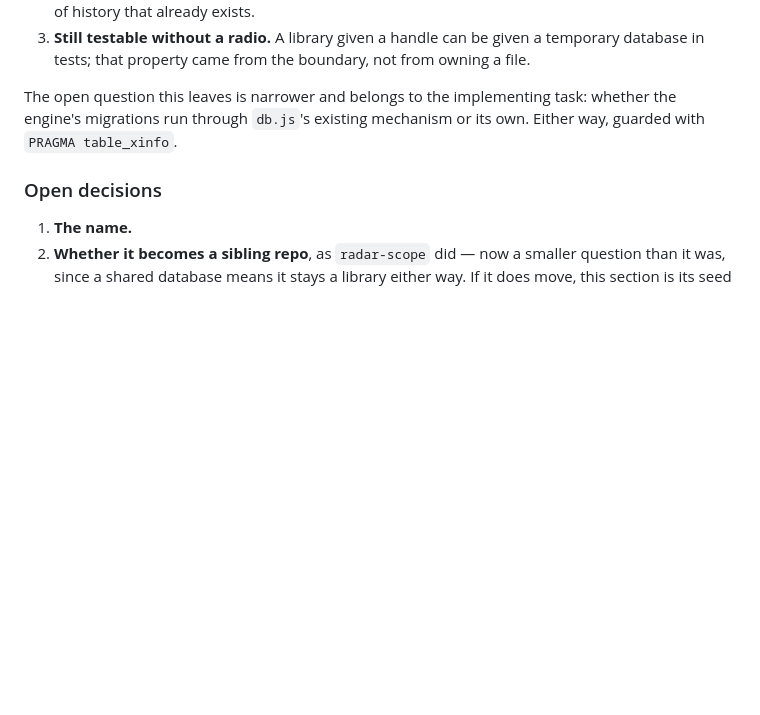
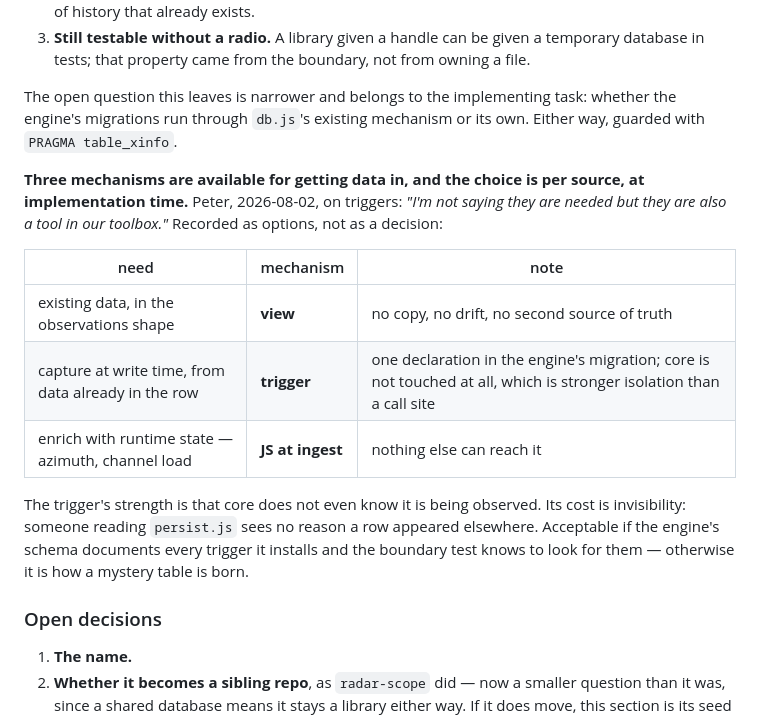
Before and after one commit to pacmac/mesh-radar, a Markdown page: docs/MESH_REACH_SPEC.md, the part around the change. GitHub-like rendering; blank space fills up the shorter version.

Commit message:
docs(observatory): record views/triggers/ingest as available mechanisms, choice deferred
Peter, 2026-08-02: "I'm not saying they are needed but they are also a tool in
our toolbox." Recorded as options rather than as a decision, chosen per source at
implementation time.

view     existing data in the observations shape — no copy, no drift, no second
         source of truth for the same fact
trigger  capture at write time from data already in the row — one declaration in
         the engine's migration, core untouched, which is stronger isolation than
         a call site
JS       enrichment with runtime state (azimuth, channel load) — nothing else can
         reach it, which is why the first consumer cannot be a trigger

The trigger's strength is that core does not know it is being observed; its cost
is invisibility, since nothing in persist.js explains why a row appeared
elsewhere. Tolerable only if the engine's schema documents every trigger it
installs and the boundary test looks for them.

Co-Authored-By: Claude Opus 5 (1M context) <noreply@anthropic.com>

```diff
--- a/docs/MESH_REACH_SPEC.md
+++ b/docs/MESH_REACH_SPEC.md
@@ -735,6 +735,23 @@ The open question this leaves is narrower and belongs to the implementing task:
 whether the engine's migrations run through `db.js`'s existing mechanism or its
 own. Either way, guarded with `PRAGMA table_xinfo`.
 
+**Three mechanisms are available for getting data in, and the choice is per
+source, at implementation time.** Peter, 2026-08-02, on triggers: *"I'm not
+saying they are needed but they are also a tool in our toolbox."* Recorded as
+options, not as a decision:
+
+| need | mechanism | note |
+|---|---|---|
+| existing data, in the observations shape | **view** | no copy, no drift, no second source of truth |
+| capture at write time, from data already in the row | **trigger** | one declaration in the engine's migration; core is not touched at all, which is stronger isolation than a call site |
+| enrich with runtime state — azimuth, channel load | **JS at ingest** | nothing else can reach it |
+
+The trigger's strength is that core does not even know it is being observed. Its
+cost is invisibility: someone reading `persist.js` sees no reason a row appeared
+elsewhere. Acceptable if the engine's schema documents every trigger it installs
+and the boundary test knows to look for them — otherwise it is how a mystery
+table is born.
+
 ### Open decisions
 
 1. **The name.**
```
